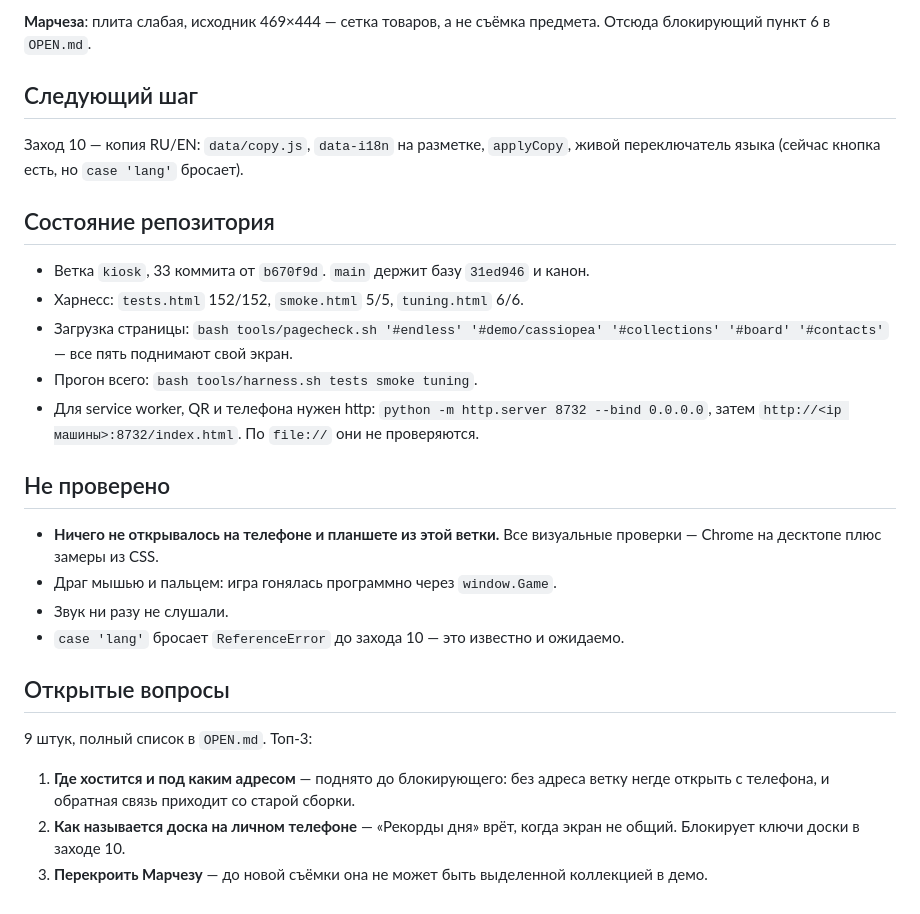
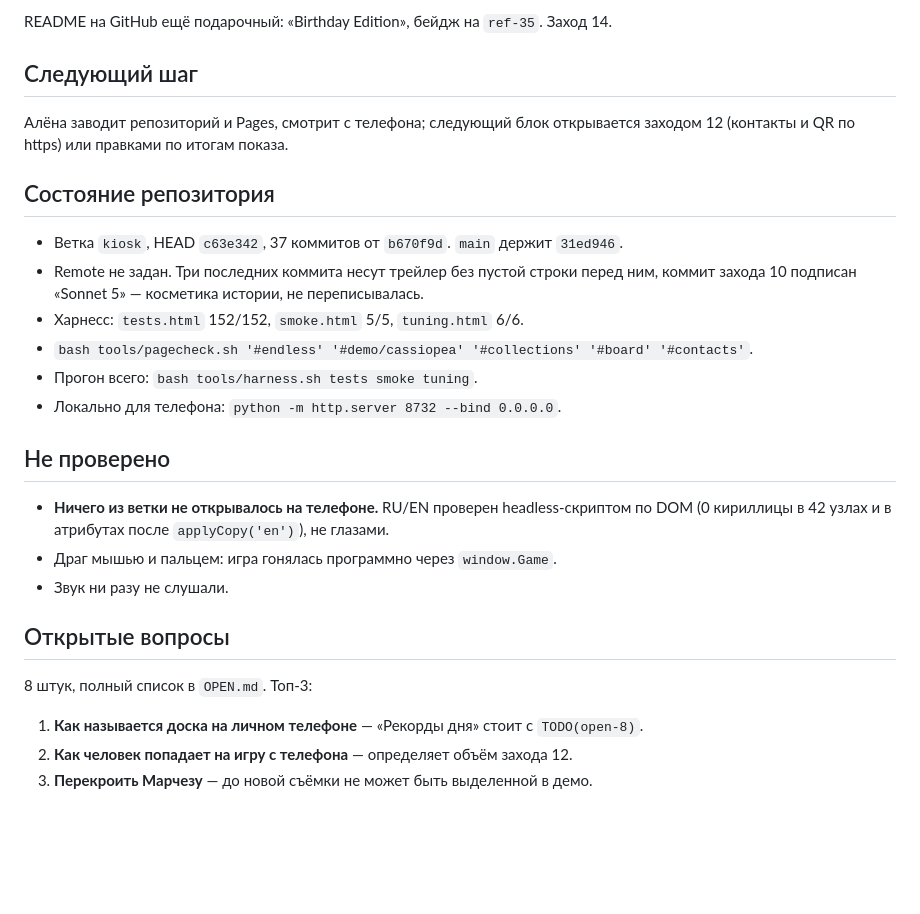
Before and after one commit to besteto/auris-play, a Markdown page: STATE.md, the part around one of its changes. Rendered like a GitHub page; blank space fills up the shorter version.

```diff
--- a/STATE.md
+++ b/STATE.md
@@ -86,36 +83,32 @@
 
-**Марчеза**: плита слабая, исходник 469×444 — сетка товаров, а не съёмка предмета.
-Отсюда блокирующий пункт 6 в `OPEN.md`.
+README на GitHub ещё подарочный: «Birthday Edition», бейдж на `ref-35`. Заход 14.
 
 ## Следующий шаг
 
-Заход 10 — копия RU/EN: `data/copy.js`, `data-i18n` на разметке, `applyCopy`, живой
-переключатель языка (сейчас кнопка есть, но `case 'lang'` бросает).
+Алёна заводит репозиторий и Pages, смотрит с телефона; следующий блок открывается
+заходом 12 (контакты и QR по https) или правками по итогам показа.
 
 ## Состояние репозитория
 
-- Ветка `kiosk`, 33 коммита от `b670f9d`. `main` держит базу `31ed946` и канон.
+- Ветка `kiosk`, HEAD `c63e342`, 37 коммитов от `b670f9d`. `main` держит `31ed946`.
+- Remote не задан. Три последних коммита несут трейлер без пустой строки перед ним,
+  коммит захода 10 подписан «Sonnet 5» — косметика истории, не переписывалась.
 - Харнесс: `tests.html` 152/152, `smoke.html` 5/5, `tuning.html` 6/6.
-- Загрузка страницы: `bash tools/pagecheck.sh '#endless' '#demo/cassiopea' '#collections' '#board' '#contacts'` — все пять поднимают свой экран.
+- `bash tools/pagecheck.sh '#endless' '#demo/cassiopea' '#collections' '#board' '#contacts'`.
 - Прогон всего: `bash tools/harness.sh tests smoke tuning`.
-- Для service worker, QR и телефона нужен http: `python -m http.server 8732 --bind 0.0.0.0`,
-  затем `http://<ip машины>:8732/index.html`. По `file://` они не проверяются.
+- Локально для телефона: `python -m http.server 8732 --bind 0.0.0.0`.
 
 ## Не проверено
 
-- **Ничего не открывалось на телефоне и планшете из этой ветки.** Все визуальные
-  проверки — Chrome на десктопе плюс замеры из CSS.
+- **Ничего из ветки не открывалось на телефоне.** RU/EN проверен headless-скриптом по
+  DOM (0 кириллицы в 42 узлах и в атрибутах после `applyCopy('en')`), не глазами.
 - Драг мышью и пальцем: игра гонялась программно через `window.Game`.
 - Звук ни разу не слушали.
-- `case 'lang'` бросает `ReferenceError` до захода 10 — это известно и ожидаемо.
 
 ## Открытые вопросы
 
-9 штук, полный список в `OPEN.md`. Топ-3:
+8 штук, полный список в `OPEN.md`. Топ-3:
 
-1. **Где хостится и под каким адресом** — поднято до блокирующего: без адреса ветку
-   негде открыть с телефона, и обратная связь приходит со старой сборки.
-2. **Как называется доска на личном телефоне** — «Рекорды дня» врёт, когда экран не
-   общий. Блокирует ключи доски в заходе 10.
-3. **Перекроить Марчезу** — до новой съёмки она не может быть выделенной коллекцией
-   в демо.
+1. **Как называется доска на личном телефоне** — «Рекорды дня» стоит с `TODO(open-8)`.
+2. **Как человек попадает на игру с телефона** — определяет объём захода 12.
+3. **Перекроить Марчезу** — до новой съёмки не может быть выделенной в демо.
```
Also changed, not shown: other parts of STATE.md (+36 -39 lines), DECISIONS.md (+46 -0 lines), OPEN.md (+6 -7 lines).
